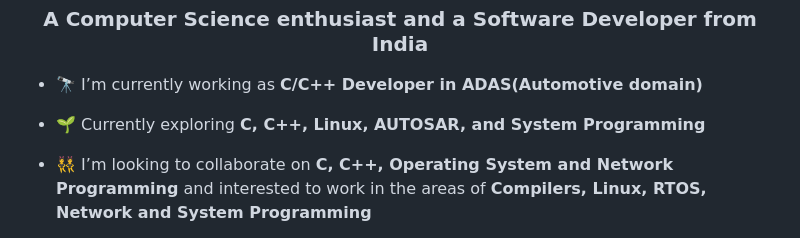
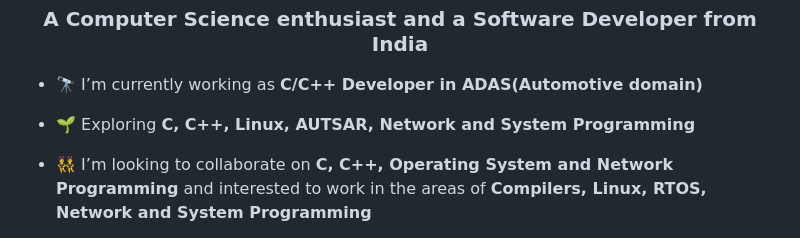
Before and after one commit to bhanuprakasheagala/bhanuprakasheagala, a Markdown page: README.md, the part around one of its changes. Drawn GitHub-style.

```diff
--- a/README.md
+++ b/README.md
@@ -7,7 +7,7 @@
 
 - 🔭 I’m currently working as **C/C++ Developer in ADAS(Automotive domain)**
 
-- 🌱 Currently exploring **C, C++, Linux, AUTOSAR, and System Programming**
+- 🌱 Exploring **C, C++, Linux, AUTSAR, Network and System Programming**
 
 - 👯 I’m looking to collaborate on **C, C++, Operating System and Network Programming** and interested to work in the areas of **Compilers, Linux, RTOS, Network and System Programming**
 
```
Also changed, not shown: other parts of README.md (+1 -1 lines).
